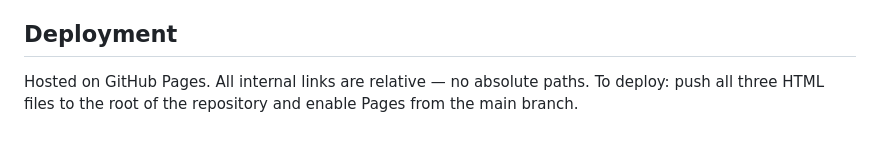
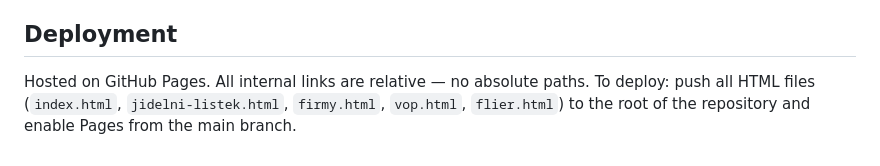
Before and after one commit to Kvalitni-podzim-zivota/kpz-obedy, a Markdown page: CLAUDE.md, the part around the change. GitHub-like rendering.

Commit message:
docs: list all HTML files in deployment instructions
Co-Authored-By: Claude Sonnet 4.6 <noreply@anthropic.com>

```diff
--- a/CLAUDE.md
+++ b/CLAUDE.md
@@ -71,4 +71,4 @@ Each day entry: `{ "day": "Pondělí", "date": "19. 5. 2025", "soup": "…", "me
 
 ## Deployment
 
-Hosted on GitHub Pages. All internal links are relative — no absolute paths. To deploy: push all three HTML files to the root of the repository and enable Pages from the main branch.
+Hosted on GitHub Pages. All internal links are relative — no absolute paths. To deploy: push all HTML files (`index.html`, `jidelni-listek.html`, `firmy.html`, `vop.html`, `flier.html`) to the root of the repository and enable Pages from the main branch.
```
